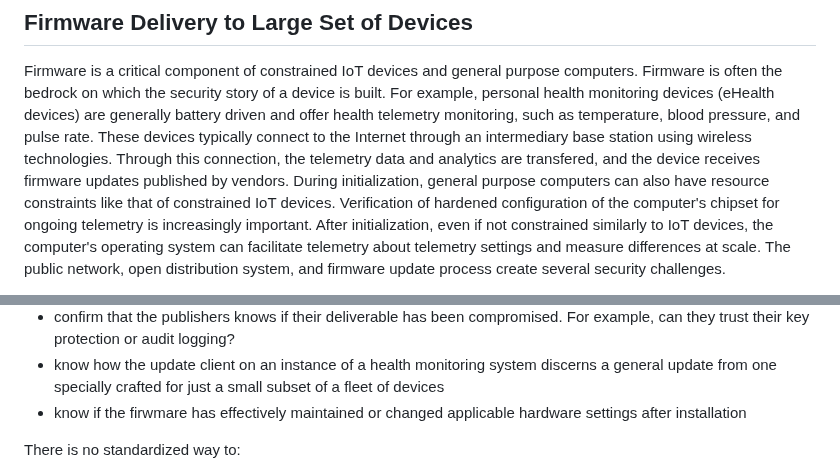
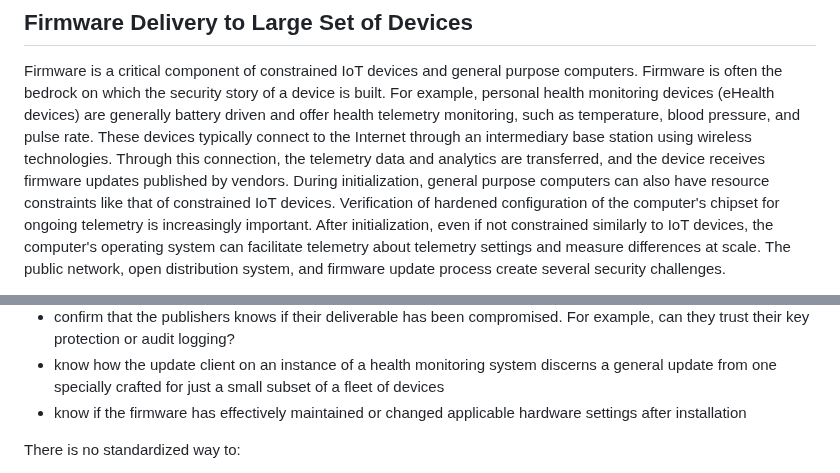
Before and after one commit to yogeshbdeshpande/draft-ietf-scitt-software-use-cases, a Markdown page: draft-ietf-scitt-software-use-cases.md, 2 parts joined by grey strips. Drawn GitHub-style.

Commit message:
Fix typos
Signed-off-by: Yogesh Deshpande <yogesh.deshpande@arm.com>

```diff
--- a/draft-ietf-scitt-software-use-cases.md
+++ b/draft-ietf-scitt-software-use-cases.md
@@ -311,7 +311,7 @@ Firmware is a critical component of constrained IoT devices and general purpose
 Firmware is often the bedrock on which the security story of a device is built.
 For example, personal health monitoring devices (eHealth devices) are generally battery driven and offer health telemetry monitoring, such as temperature, blood pressure, and pulse rate.
 These devices typically connect to the Internet through an intermediary base station using wireless technologies.
-Through this connection, the telemetry data and analytics are transfered, and the device receives firmware updates published by vendors.
+Through this connection, the telemetry data and analytics are transferred, and the device receives firmware updates published by vendors.
 During initialization, general purpose computers can also have resource constraints like that of constrained IoT devices.
 Verification of hardened configuration of the computer's chipset for ongoing telemetry is increasingly important.
 After initialization, even if not constrained similarly to IoT devices, the computer's operating system can facilitate telemetry about telemetry settings and measure differences at scale.
@@ -324,7 +324,7 @@ Consumers and other interested parties of a firmware update ecosystem want to:
 - ascertain that the released firmware is not subverted or compromised due to an insider risk - be it malicious or otherwise
 - confirm that the publishers knows if their deliverable has been compromised. For example, can they trust their key protection or audit logging?
 - know how the update client on an instance of a health monitoring system discerns a general update from one specially crafted for just a small subset of a fleet of devices
-- know if the firwmare has effectively maintained or changed applicable hardware settings after installation
+- know if the firmware has effectively maintained or changed applicable hardware settings after installation
 
 There is no standardized way to:
 
```
